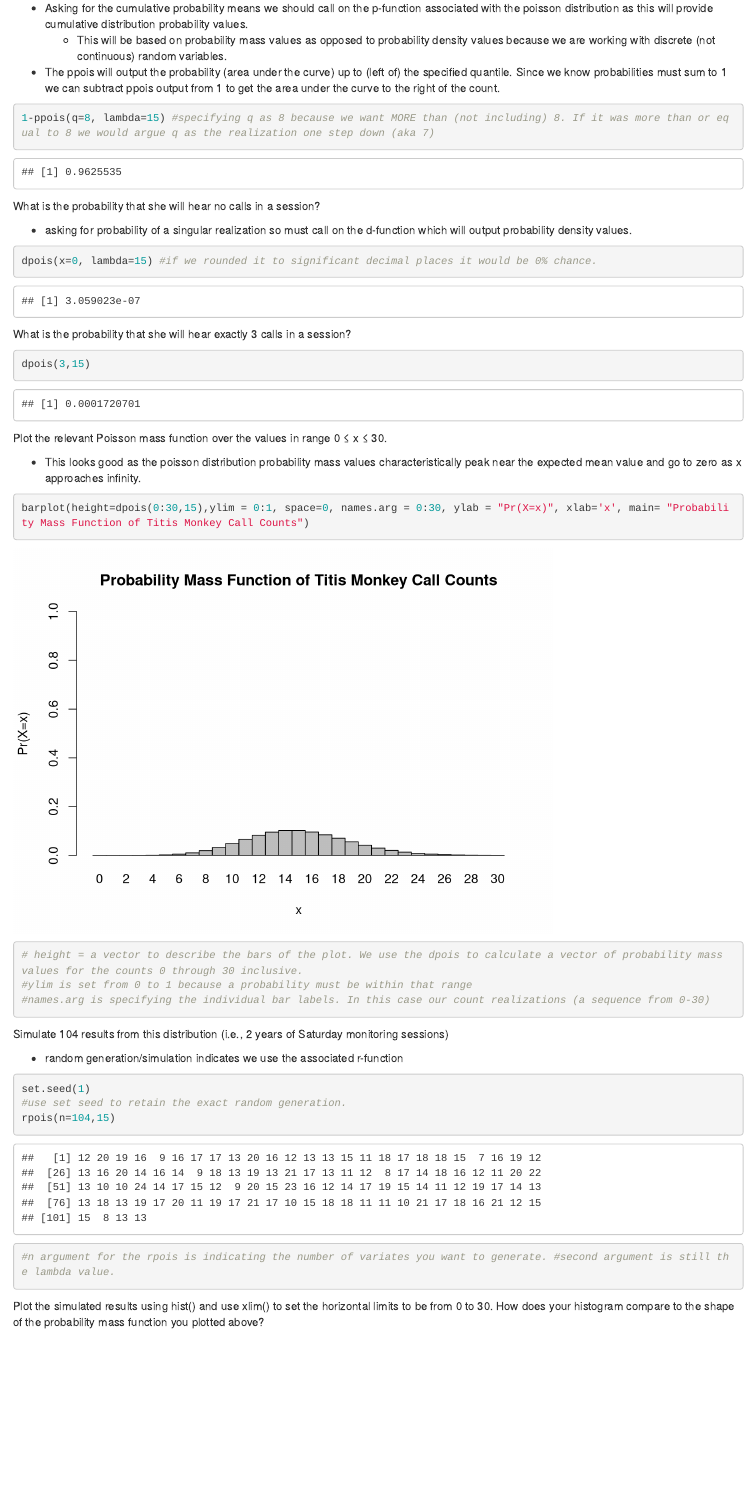
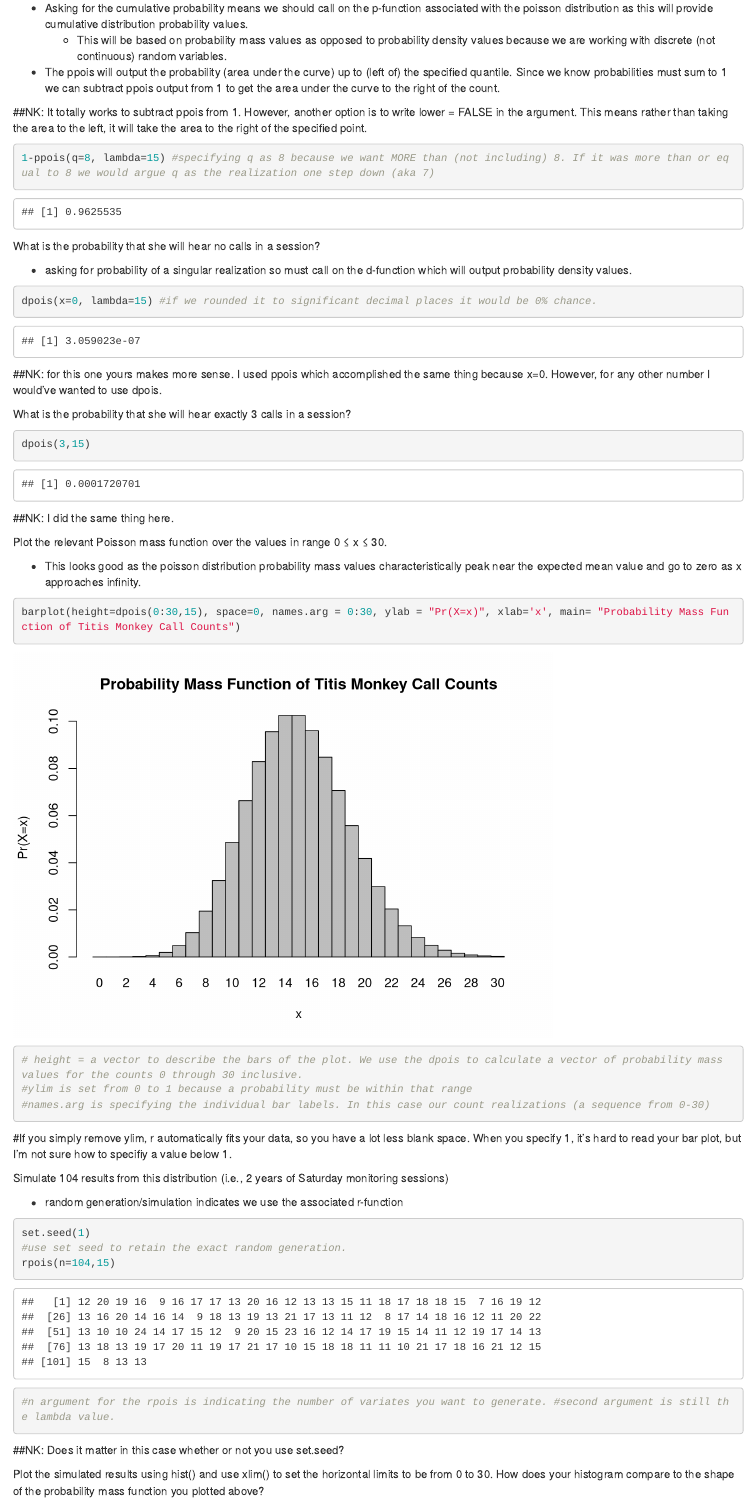
Before and after one commit to vfrench-397/AN588-Week-3-vfrench3, an R Markdown document (vfrench_3_OriginalHomeworkCode_02.Rmd): the page in a window 1100 px wide, from 480 px down. Rendered offline with R 4.5, knitr and Pandoc, with nearby package versions.

Commit message:
Peer commentary
added comments

````diff
--- a/vfrench_3_OriginalHomeworkCode_02.Rmd
+++ b/vfrench_3_OriginalHomeworkCode_02.Rmd
@@ -24,6 +24,8 @@ Every Saturday morning, at the same time, a primatologist goes and sits in the f
 
 - The ppois will output the probability (area under the curve) up to (left of) the specified quantile. Since we know probabilities must sum to 1 we can subtract ppois output from 1 to get the area under the curve to the right of the count.
 
+##NK: It totally works to subtract ppois from 1. However, another option is to write lower = FALSE in the argument. This means rather than taking the area to the left, it will take the area to the right of the specified point.
+
 ```{r}
 1-ppois(q=8, lambda=15) #specifying q as 8 because we want MORE than (not including) 8. If it was more than or equal to 8 we would argue q as the realization one step down (aka 7)
 ```
@@ -35,23 +37,26 @@ What is the probability that she will hear no calls in a session?
 ```{r}
 dpois(x=0, lambda=15) #if we rounded it to significant decimal places it would be 0% chance.
 ```
+##NK: for this one yours makes more sense. I used ppois which accomplished the same thing because x=0. However, for any other number I would've wanted to use dpois.
 
 What is the probability that she will hear exactly 3 calls in a session?
 
 ```{r}
 dpois(3,15)
 ```
+##NK: I did the same thing here.
 
 Plot the relevant Poisson mass function over the values in range 0 ≤ x ≤ 30.
 
 - This looks good as the poisson distribution probability mass values characteristically peak near the expected mean value and go to zero as x approaches infinity.
 
 ```{r}
-barplot(height=dpois(0:30,15),ylim = 0:1, space=0, names.arg = 0:30, ylab = "Pr(X=x)", xlab='x', main= "Probability Mass Function of Titis Monkey Call Counts")
+barplot(height=dpois(0:30,15), space=0, names.arg = 0:30, ylab = "Pr(X=x)", xlab='x', main= "Probability Mass Function of Titis Monkey Call Counts")
 # height = a vector to describe the bars of the plot. We use the dpois to calculate a vector of probability mass values for the counts 0 through 30 inclusive.
 #ylim is set from 0 to 1 because a probability must be within that range
 #names.arg is specifying the individual bar labels. In this case our count realizations (a sequence from 0-30)
 ```
+#If you simply remove ylim, r automatically fits your data, so you have a lot less blank space. When you specify 1, it's hard to read your bar plot, but I'm not sure how to specifiy a value below 1.
 
 Simulate 104 results from this distribution (i.e., 2 years of Saturday monitoring sessions)
 
@@ -63,6 +68,7 @@ set.seed(1)
 rpois(n=104,15)
 #n argument for the rpois is indicating the number of variates you want to generate. #second argument is still the lambda value.
 ```
+##NK: Does it matter in this case whether or not you use set.seed?
 
 Plot the simulated results using hist() and use xlim() to set the horizontal limits to be from 0 to 30. How does your histogram compare to the shape of the probability mass function you plotted above?
 
````
Also changed, not shown: vfrench_3_OriginalHomeworkCode_02.Rmd (2 more changed lines).
